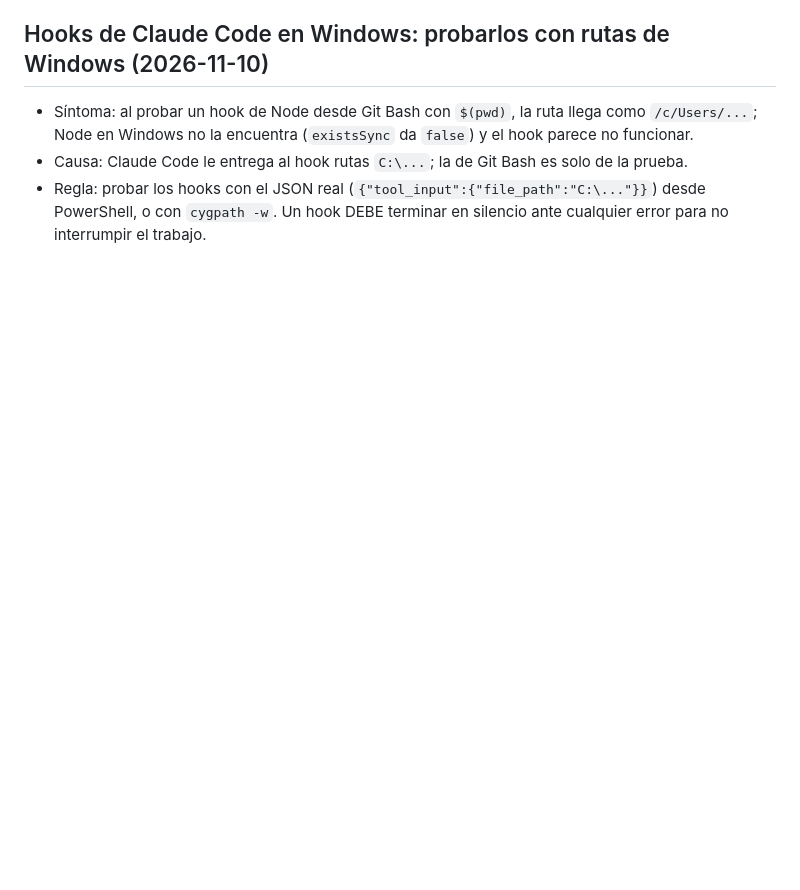
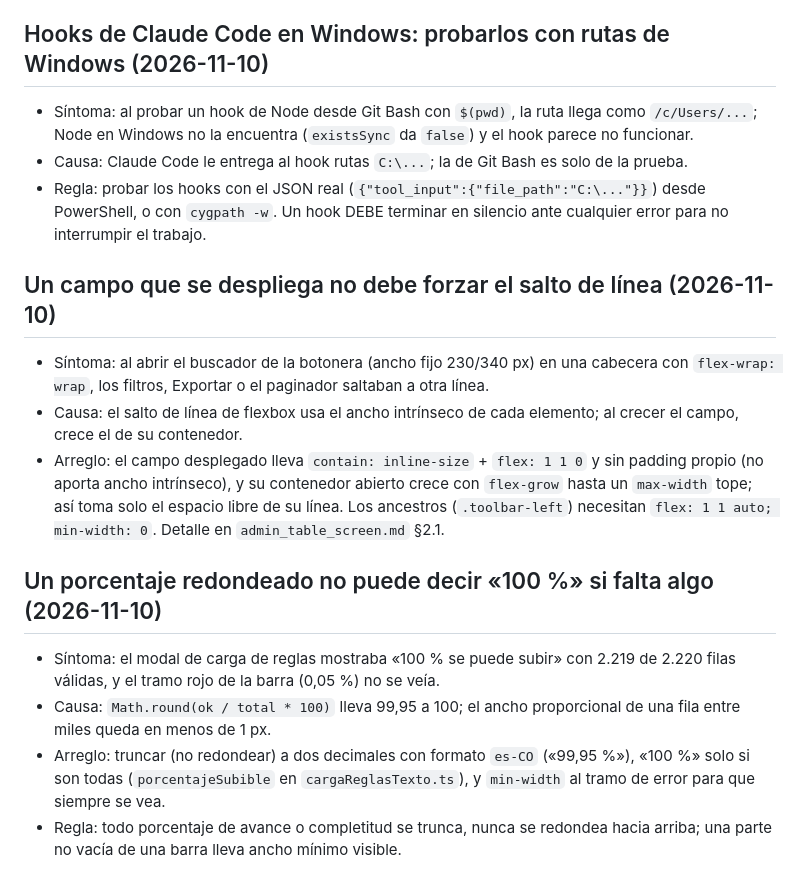
Before and after one commit to jnmontoy/sdd, a Markdown page: memory/learnings/bug_lessons.md, the part around the change. Rendered like a GitHub page; blank space fills up the shorter version.

Commit message:
docs: add standard patterns for administrative data table screens and bug learnings

```diff
--- a/memory/learnings/bug_lessons.md
+++ b/memory/learnings/bug_lessons.md
@@ -253,3 +253,14 @@
 - Síntoma: al probar un hook de Node desde Git Bash con `$(pwd)`, la ruta llega como `/c/Users/...`; Node en Windows no la encuentra (`existsSync` da `false`) y el hook parece no funcionar.
 - Causa: Claude Code le entrega al hook rutas `C:\...`; la de Git Bash es solo de la prueba.
 - Regla: probar los hooks con el JSON real (`{"tool_input":{"file_path":"C:\..."}}`) desde PowerShell, o con `cygpath -w`. Un hook DEBE terminar en silencio ante cualquier error para no interrumpir el trabajo.
+
+## Un campo que se despliega no debe forzar el salto de línea (2026-11-10)
+- Síntoma: al abrir el buscador de la botonera (ancho fijo 230/340 px) en una cabecera con `flex-wrap: wrap`, los filtros, Exportar o el paginador saltaban a otra línea.
+- Causa: el salto de línea de flexbox usa el ancho intrínseco de cada elemento; al crecer el campo, crece el de su contenedor.
+- Arreglo: el campo desplegado lleva `contain: inline-size` + `flex: 1 1 0` y sin padding propio (no aporta ancho intrínseco), y su contenedor abierto crece con `flex-grow` hasta un `max-width` tope; así toma solo el espacio libre de su línea. Los ancestros (`.toolbar-left`) necesitan `flex: 1 1 auto; min-width: 0`. Detalle en `admin_table_screen.md` §2.1.
+
+## Un porcentaje redondeado no puede decir «100 %» si falta algo (2026-11-10)
+- Síntoma: el modal de carga de reglas mostraba «100 % se puede subir» con 2.219 de 2.220 filas válidas, y el tramo rojo de la barra (0,05 %) no se veía.
+- Causa: `Math.round(ok / total * 100)` lleva 99,95 a 100; el ancho proporcional de una fila entre miles queda en menos de 1 px.
+- Arreglo: truncar (no redondear) a dos decimales con formato `es-CO` («99,95 %»), «100 %» solo si son todas (`porcentajeSubible` en `cargaReglasTexto.ts`), y `min-width` al tramo de error para que siempre se vea.
+- Regla: todo porcentaje de avance o completitud se trunca, nunca se redondea hacia arriba; una parte no vacía de una barra lleva ancho mínimo visible.
```
Also changed, not shown: components/data_table/admin_table_screen.md (+3 -1 lines).
